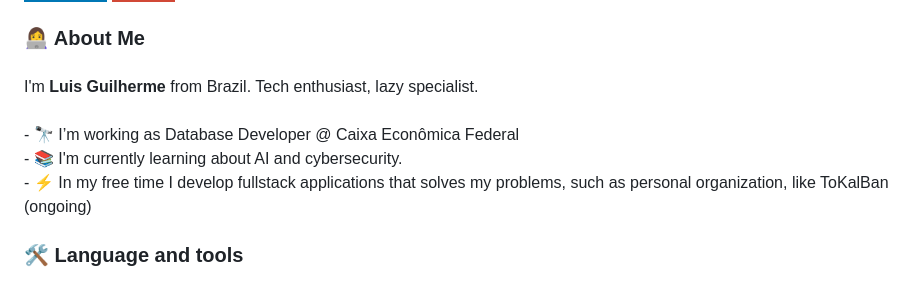
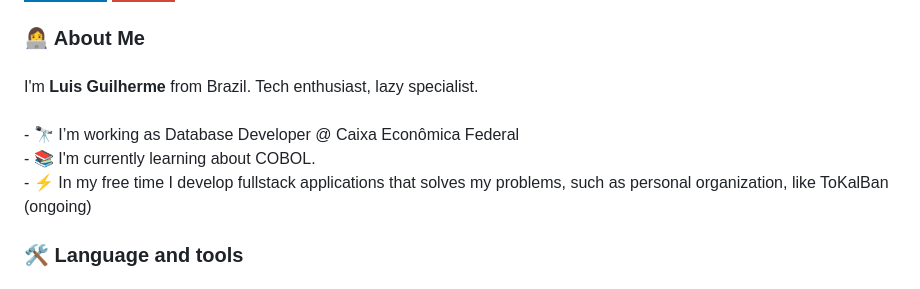
Before and after one commit to luisgaboardi/luisgaboardi, a Markdown page: README.md, the part around one of its changes. Rendered like a GitHub page; badges without logos.

Commit message:
Change learning focus in About Me section
Updated learning focus from AI and cybersecurity to COBOL.

```diff
--- a/README.md
+++ b/README.md
@@ -23,7 +23,7 @@
 
 ###
 
-<p align="left">I'm <strong>Luis Guilherme</strong> from Brazil. Tech enthusiast, lazy specialist.<br><br>- 🔭 I’m working as Database Developer @ Caixa Econômica Federal<br>- 📚 I'm currently learning about AI and cybersecurity.<br>- ⚡ In my free time I develop fullstack applications that solves my problems, such as personal organization, like ToKalBan (ongoing)</p>
+<p align="left">I'm <strong>Luis Guilherme</strong> from Brazil. Tech enthusiast, lazy specialist.<br><br>- 🔭 I’m working as Database Developer @ Caixa Econômica Federal<br>- 📚 I'm currently learning about COBOL.<br>- ⚡ In my free time I develop fullstack applications that solves my problems, such as personal organization, like ToKalBan (ongoing)</p>
 
 ###
 
```
Also changed, not shown: other parts of README.md (+2 -0 lines).
